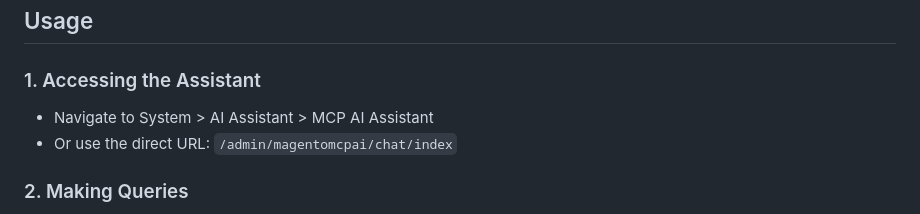
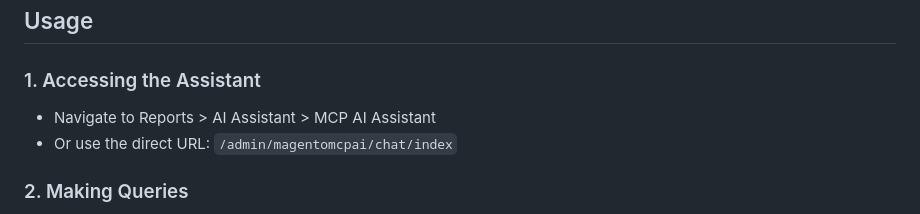
Before and after one commit to itsrcrowell/AgentoAI, a Markdown page: README.md, the part around the change. Rendered like a GitHub page.

```diff
--- a/README.md
+++ b/README.md
@@ -187,7 +187,7 @@ Add the read-only user credentials to your `app/etc/env.php` file:
 ## Usage
 
 ### 1. Accessing the Assistant
-- Navigate to System > AI Assistant > MCP AI Assistant
+- Navigate to Reports > AI Assistant > MCP AI Assistant
 - Or use the direct URL: `/admin/magentomcpai/chat/index`
 
 ### 2. Making Queries
```
